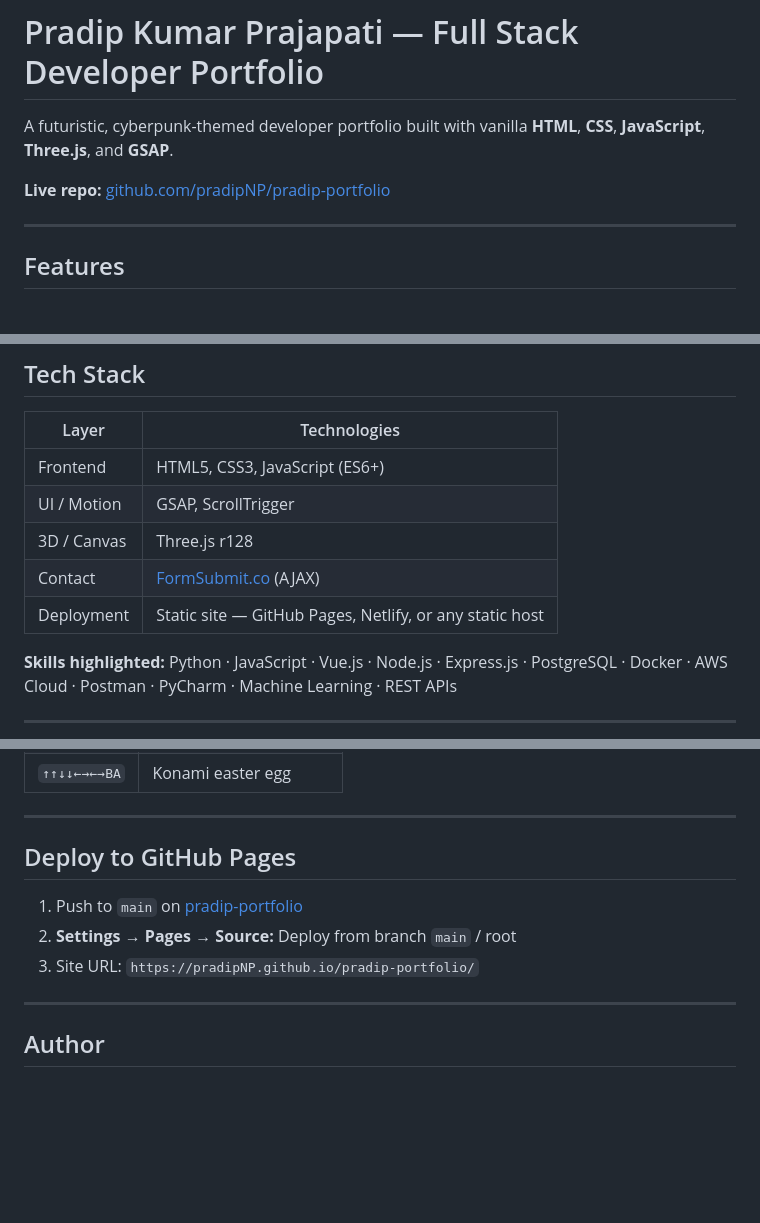
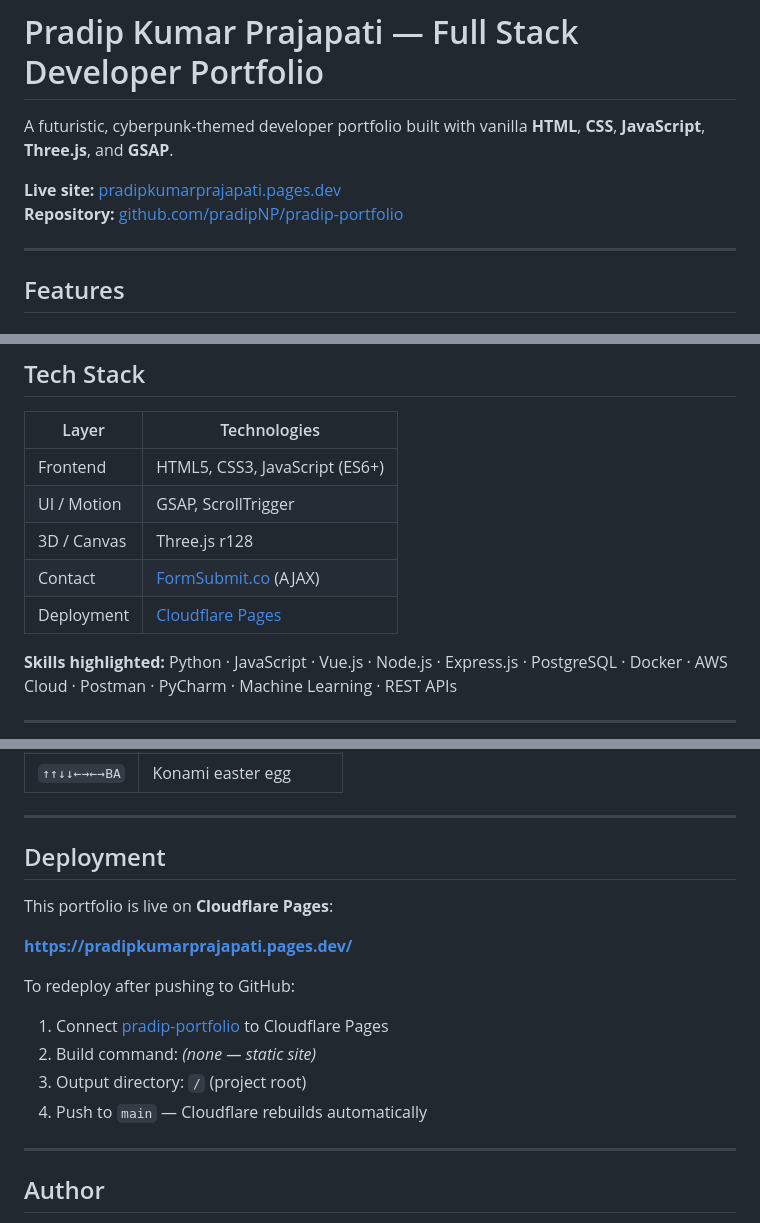
Before and after one commit to pradipNP/pradip-portfolio, a Markdown page: README.md, 3 parts joined by grey strips. Rendered like a GitHub page; blank space fills up the shorter version.

```diff
--- a/README.md
+++ b/README.md
@@ -2,7 +2,8 @@
 
 A futuristic, cyberpunk-themed developer portfolio built with vanilla **HTML**, **CSS**, **JavaScript**, **Three.js**, and **GSAP**.
 
-**Live repo:** [github.com/pradipNP/pradip-portfolio](https://github.com/pradipNP/pradip-portfolio)
+**Live site:** [pradipkumarprajapati.pages.dev](https://pradipkumarprajapati.pages.dev/)
+**Repository:** [github.com/pradipNP/pradip-portfolio](https://github.com/pradipNP/pradip-portfolio)
 
 ---
 
@@ -40,7 +41,7 @@ A futuristic, cyberpunk-themed developer portfolio built with vanilla **HTML**,
 | UI / Motion | GSAP, ScrollTrigger |
 | 3D / Canvas | Three.js r128 |
 | Contact | [FormSubmit.co](https://formsubmit.co) (AJAX) |
-| Deployment | Static site — GitHub Pages, Netlify, or any static host |
+| Deployment | [Cloudflare Pages](https://pages.cloudflare.com/) |
 
 **Skills highlighted:** Python · JavaScript · Vue.js · Node.js · Express.js · PostgreSQL · Docker · AWS Cloud · Postman · PyCharm · Machine Learning · REST APIs
 
@@ -133,11 +134,18 @@ The form uses **FormSubmit.co**. On first submission, check your inbox and activ
 
 ---
 
-## Deploy to GitHub Pages
+## Deployment
 
-1. Push to `main` on [pradip-portfolio](https://github.com/pradipNP/pradip-portfolio)
-2. **Settings → Pages → Source:** Deploy from branch `main` / root
-3. Site URL: `https://pradipNP.github.io/pradip-portfolio/`
+This portfolio is live on **Cloudflare Pages**:
+
+**[https://pradipkumarprajapati.pages.dev/](https://pradipkumarprajapati.pages.dev/)**
+
+To redeploy after pushing to GitHub:
+
+1. Connect [pradip-portfolio](https://github.com/pradipNP/pradip-portfolio) to Cloudflare Pages
+2. Build command: *(none — static site)*
+3. Output directory: `/` (project root)
+4. Push to `main` — Cloudflare rebuilds automatically
 
 ---
 
```
